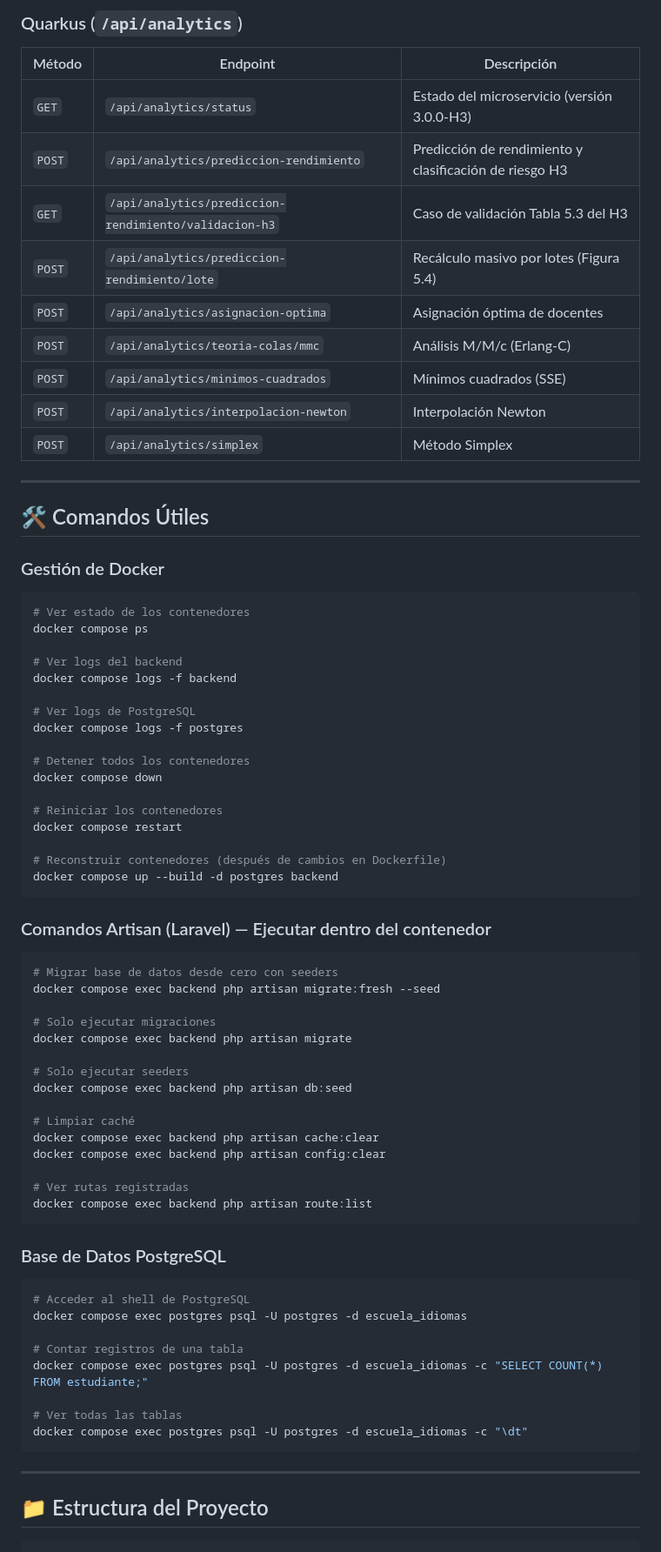
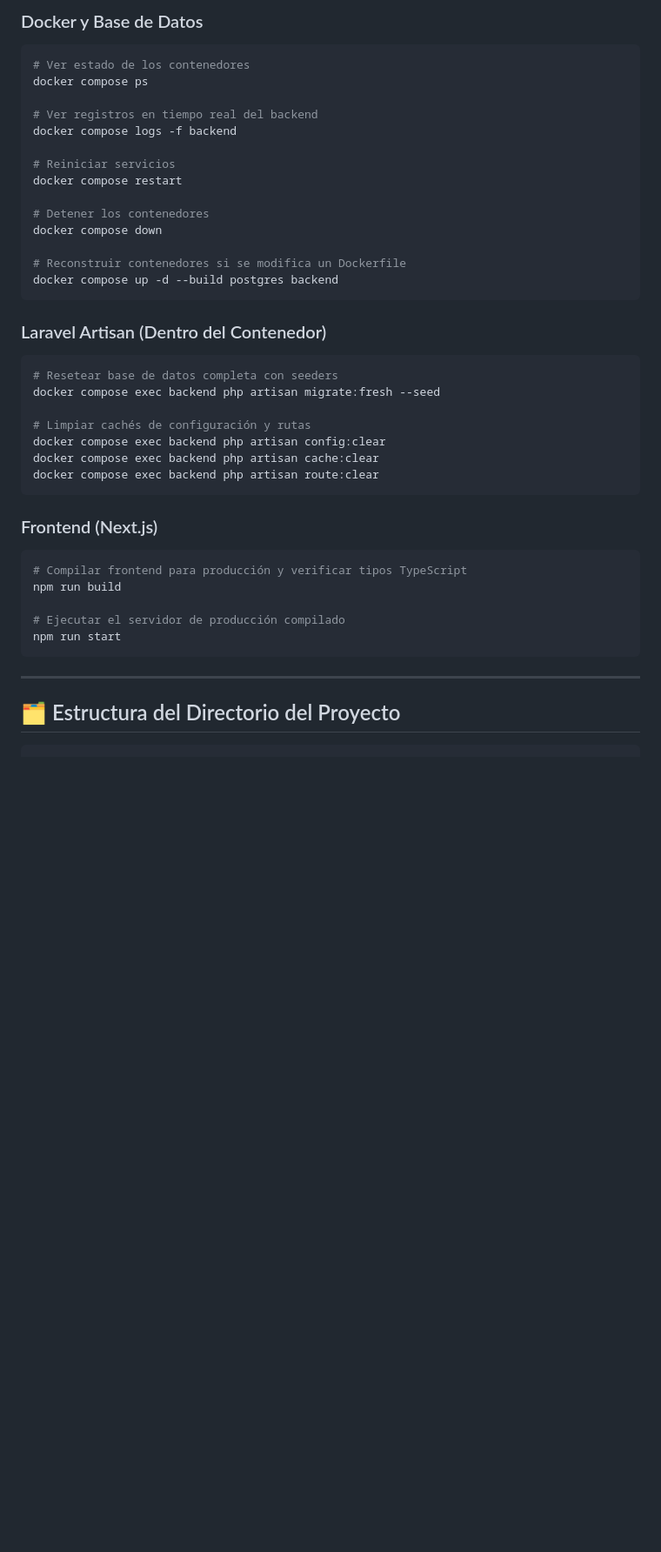
Before and after one commit to polikarmio-crypto/proyecto_escula_idiomas, a Markdown page: README.md, the part around one of its changes. Shown at 87% size. GitHub-like rendering; blank space fills up the shorter version.

````diff
--- a/README.md
+++ b/README.md
@@ -293,79 +230,47 @@ Estructurada en **11 migraciones** cubriendo 28+ tablas con integridad referenci
-### Quarkus (`/api/analytics`)
-
-| Método | Endpoint | Descripción |
-|---|---|---|
-| `GET` | `/api/analytics/status` | Estado del microservicio (versión 3.0.0-H3) |
-| `POST` | `/api/analytics/prediccion-rendimiento` | Predicción de rendimiento y clasificación de riesgo H3 |
-| `GET` | `/api/analytics/prediccion-rendimiento/validacion-h3` | Caso de validación Tabla 5.3 del H3 |
-| `POST` | `/api/analytics/prediccion-rendimiento/lote` | Recálculo masivo por lotes (Figura 5.4) |
-| `POST` | `/api/analytics/asignacion-optima` | Asignación óptima de docentes |
-| `POST` | `/api/analytics/teoria-colas/mmc` | Análisis M/M/c (Erlang-C) |
-| `POST` | `/api/analytics/minimos-cuadrados` | Mínimos cuadrados (SSE) |
-| `POST` | `/api/analytics/interpolacion-newton` | Interpolación Newton |
-| `POST` | `/api/analytics/simplex` | Método Simplex |
-
----
-
-## 🛠️ Comandos Útiles
-
-### Gestión de Docker
+### Docker y Base de Datos
 
 ```powershell
 # Ver estado de los contenedores
 docker compose ps
 
-# Ver logs del backend
+# Ver registros en tiempo real del backend
 docker compose logs -f backend
 
-# Ver logs de PostgreSQL
-docker compose logs -f postgres
+# Reiniciar servicios
+docker compose restart
 
-# Detener todos los contenedores
+# Detener los contenedores
 docker compose down
 
-# Reiniciar los contenedores
-docker compose restart
-
-# Reconstruir contenedores (después de cambios en Dockerfile)
-docker compose up --build -d postgres backend
+# Reconstruir contenedores si se modifica un Dockerfile
+docker compose up -d --build postgres backend
 ```
 
-### Comandos Artisan (Laravel) — Ejecutar dentro del contenedor
+### Laravel Artisan (Dentro del Contenedor)
 
 ```powershell
-# Migrar base de datos desde cero con seeders
+# Resetear base de datos completa con seeders
 docker compose exec backend php artisan migrate:fresh --seed
 
-# Solo ejecutar migraciones
-docker compose exec backend php artisan migrate
-
-# Solo ejecutar seeders
-docker compose exec backend php artisan db:seed
-
-# Limpiar caché
+# Limpiar cachés de configuración y rutas
+docker compose exec backend php artisan config:clear
 docker compose exec backend php artisan cache:clear
-docker compose exec backend php artisan config:clear
-
-# Ver rutas registradas
-docker compose exec backend php artisan route:list
+docker compose exec backend php artisan route:clear
 ```
 
-### Base de Datos PostgreSQL
+### Frontend (Next.js)
 
 ```powershell
-# Acceder al shell de PostgreSQL
-docker compose exec postgres psql -U postgres -d escuela_idiomas
+# Compilar frontend para producción y verificar tipos TypeScript
+npm run build
 
-# Contar registros de una tabla
-docker compose exec postgres psql -U postgres -d escuela_idiomas -c "SELECT COUNT(*) FROM estudiante;"
-
-# Ver todas las tablas
-docker compose exec postgres psql -U postgres -d escuela_idiomas -c "\dt"
+# Ejecutar el servidor de producción compilado
+npm run start
 ```
 
 ---
 
-## 📁 Estructura del Proyecto
+## 🗂️ Estructura del Directorio del Proyecto
 
 ```
 proyecto_Idiomas/
````
Also changed, not shown: other parts of README.md (+170 -247 lines).
